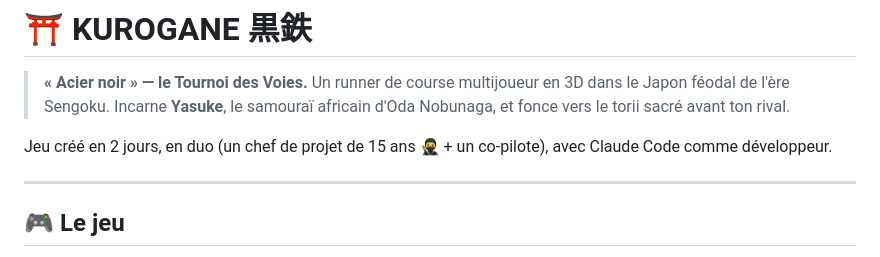
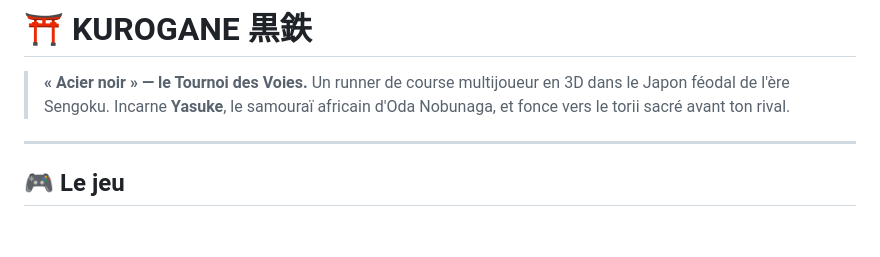
Before and after one commit to Walson-A/KUROGANE, a Markdown page: README.md, the part around the change. GitHub-like rendering; blank space fills up the shorter version.

Commit message:
Update README
Removed the project creation details from the README.

```diff
--- a/README.md
+++ b/README.md
@@ -4,9 +4,6 @@
 > Un runner de course multijoueur en 3D dans le Japon féodal de l'ère Sengoku.
 > Incarne **Yasuke**, le samouraï africain d'Oda Nobunaga, et fonce vers le
 > torii sacré avant ton rival.
-
-Jeu créé en 2 jours, en duo (un chef de projet de 15 ans 🥷 + un co-pilote),
-avec Claude Code comme développeur.
 
 ---
 
```
